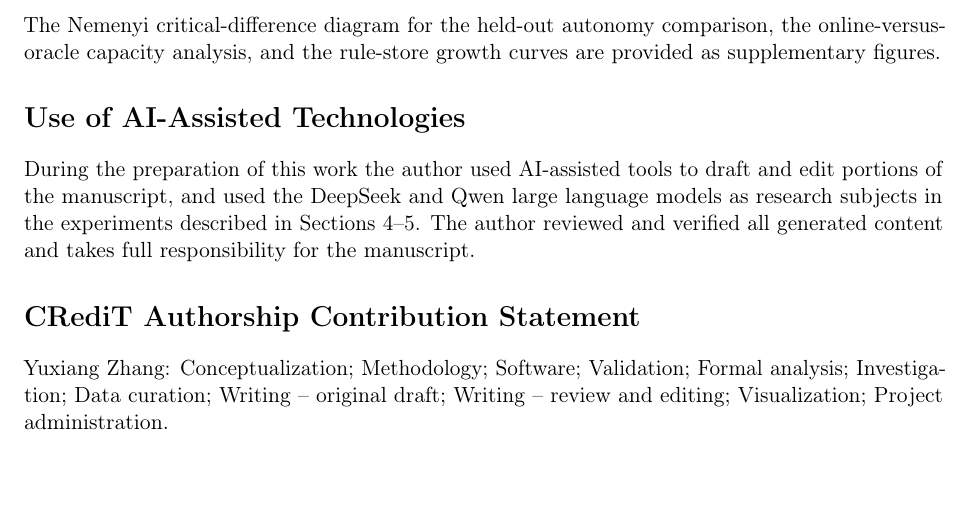
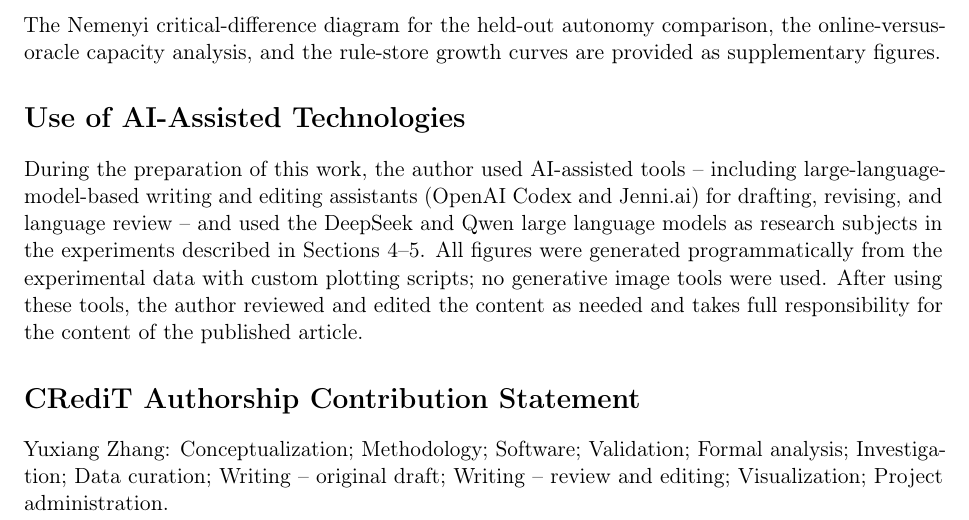
Before and after one commit to Yunan0718/DistillToMCU, a LaTeX paper (paper/main.tex): part of page 16 of 19, cut so that both start at the same text, the shorter picture padded with empty space. Compiled offline with pdfLaTeX.

Commit message:
paper: align AI disclosure with Elsevier generative-AI policy (name tools, figures provenance)

```diff
--- a/paper/main.tex
+++ b/paper/main.tex
@@ -942,11 +942,15 @@ the online-versus-oracle capacity analysis, and the rule-store growth curves
 are provided as supplementary figures.
 
 \section*{Use of AI-Assisted Technologies}
-During the preparation of this work the author used AI-assisted tools to
-draft and edit portions of the manuscript, and used the DeepSeek and Qwen
-large language models as research subjects in the experiments described in
-Sections~4--5. The author reviewed and verified all generated content and
-takes full responsibility for the manuscript.
+During the preparation of this work, the author used AI-assisted tools --
+including large-language-model-based writing and editing assistants (OpenAI
+Codex and Jenni.ai) for drafting, revising, and language review -- and used
+the DeepSeek and Qwen large language models as research subjects in the
+experiments described in Sections~4--5. All figures were generated
+programmatically from the experimental data with custom plotting scripts;
+no generative image tools were used. After using these tools, the author
+reviewed and edited the content as needed and takes full responsibility for
+the content of the published article.
 
 \section*{CRediT Authorship Contribution Statement}
 Yuxiang Zhang: Conceptualization; Methodology; Software; Validation; Formal
```
Also changed, not shown: paper/draft.md (+8 -4 lines), paper/main_elsevier.tex (+9 -5 lines).
